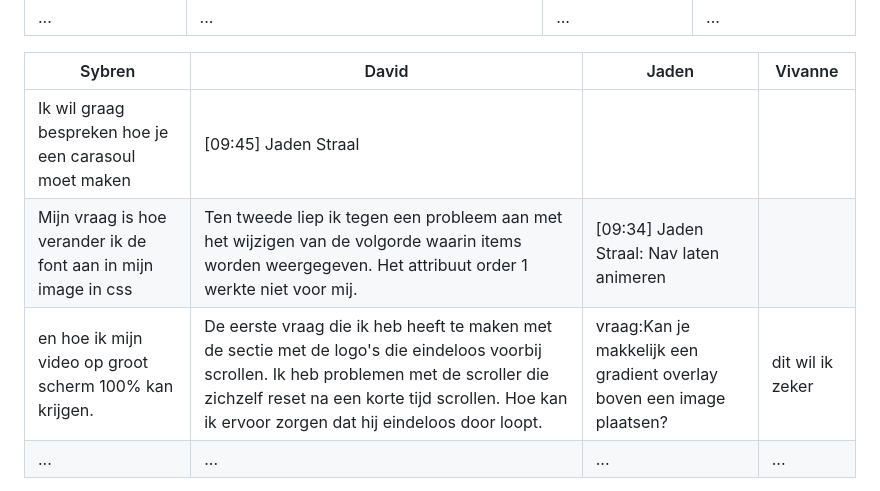
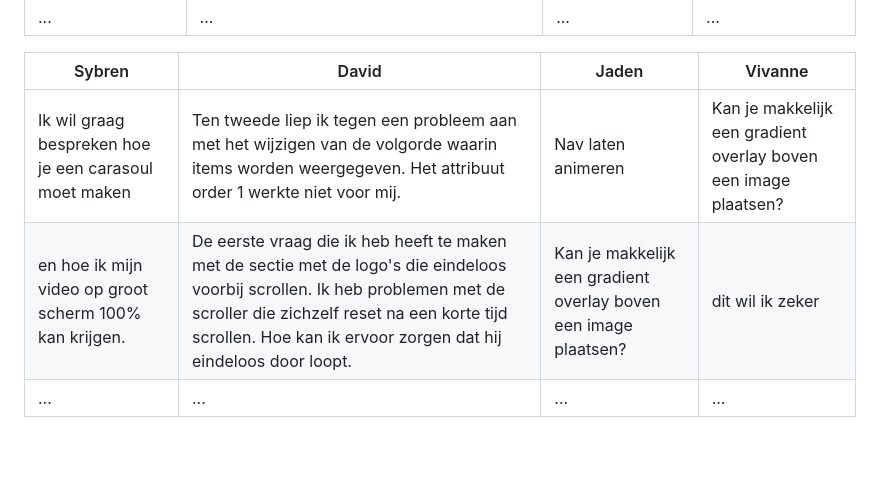
Before and after one commit to sloos318/FED_HVA_school_werk, a Markdown page: README.md, the part around the change. GitHub-like rendering; folded sections open; blank space fills up the shorter version.

```diff
--- a/README.md
+++ b/README.md
@@ -135,9 +135,8 @@ Nb. Door *open* toe te voegen aan een *details* element kun je deze standaard op
 
   |Sybren      | David        | Jaden  | Vivanne     |
   | ---            | ---                | ---          | ---              |
-  | Ik wil graag bespreken hoe je een carasoul moet maken  |[09:45] Jaden Straal
- Mijn vraag is hoe verander ik de font aan in mijn image in css | Ten tweede liep ik tegen een probleem aan met het wijzigen van de volgorde waarin items worden weergegeven. Het attribuut order 1 werkte niet voor mij.  | [09:34] Jaden Straal: Nav laten animeren  |
-  | en hoe ik mijn video op groot scherm 100% kan krijgen. |De eerste vraag die ik heb heeft te maken met de sectie met de logo's die eindeloos voorbij scrollen. Ik heb problemen met de scroller die zichzelf reset na een korte tijd scrollen. Hoe kan ik ervoor zorgen dat hij eindeloos door loopt. | vraag:Kan je makkelijk een gradient overlay boven een image plaatsen?   | dit wil ik zeker |
+  | Ik wil graag bespreken hoe je een carasoul moet maken  |Ten tweede liep ik tegen een probleem aan met het wijzigen van de volgorde waarin items worden weergegeven. Het attribuut order 1 werkte niet voor mij.| Nav laten animeren   | Kan je makkelijk een gradient overlay boven een image plaatsen?  |
+  | en hoe ik mijn video op groot scherm 100% kan krijgen. |De eerste vraag die ik heb heeft te maken met de sectie met de logo's die eindeloos voorbij scrollen. Ik heb problemen met de scroller die zichzelf reset na een korte tijd scrollen. Hoe kan ik ervoor zorgen dat hij eindeloos door loopt. | Kan je makkelijk een gradient overlay boven een image plaatsen?   | dit wil ik zeker |
   | ...            | ...                | ...          | ...              |
 
 student 1: Sybren
```
